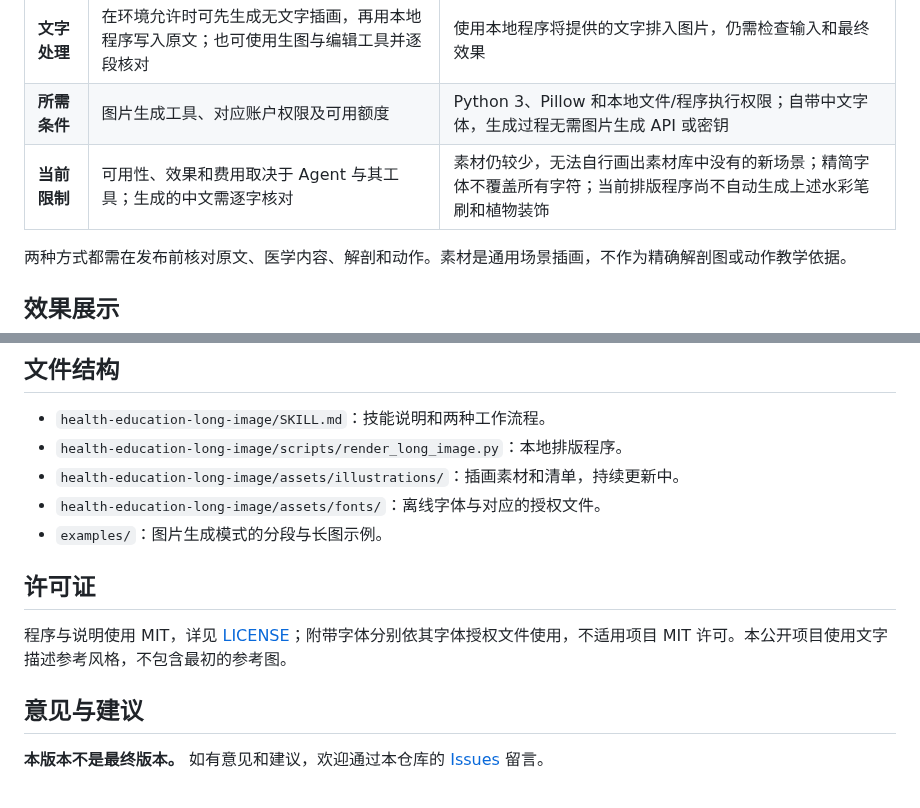
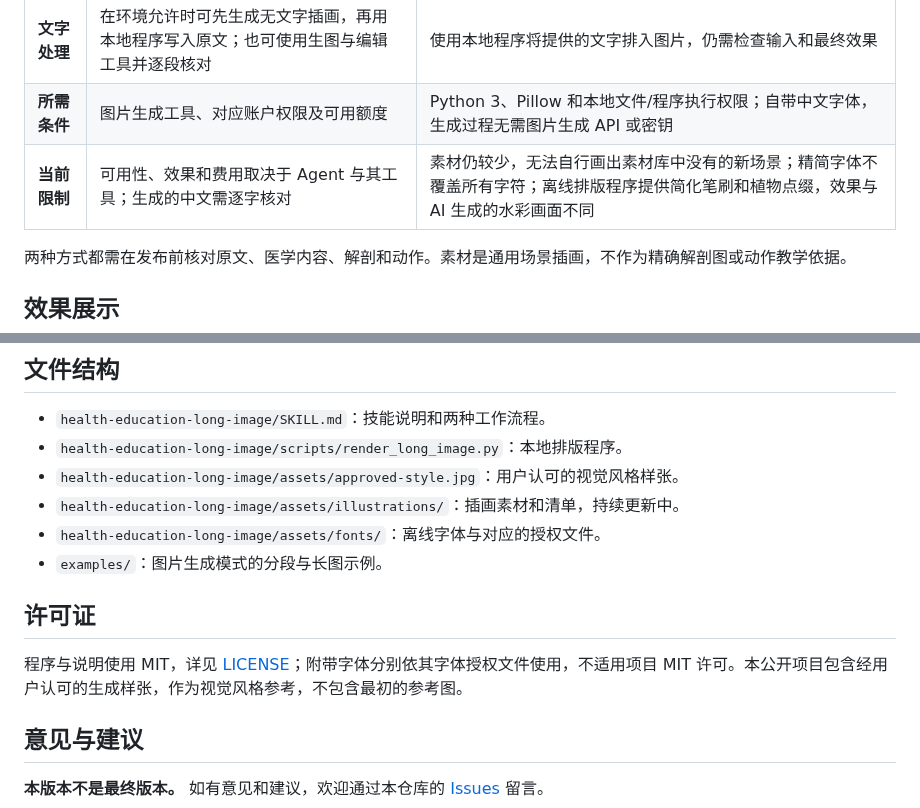
Before and after one commit to q495490981-star/health-education-long-image, a Markdown page: README.md, 2 parts joined by grey strips. Rendered like a GitHub page.

Commit message:
Improve illustrated long-image style and reference

```diff
--- a/README.md
+++ b/README.md
@@ -16,7 +16,7 @@
 | **插画来源** | 使用 Agent 的图片工具生成，可以按主题创作新的插画 | 使用仓库自带的插画素材；暂无对应素材时可留白或提示补充 |
 | **文字处理** | 在环境允许时可先生成无文字插画，再用本地程序写入原文；也可使用生图与编辑工具并逐段核对 | 使用本地程序将提供的文字排入图片，仍需检查输入和最终效果 |
 | **所需条件** | 图片生成工具、对应账户权限及可用额度 | Python 3、Pillow 和本地文件/程序执行权限；自带中文字体，生成过程无需图片生成 API 或密钥 |
-| **当前限制** | 可用性、效果和费用取决于 Agent 与其工具；生成的中文需逐字核对 | 素材仍较少，无法自行画出素材库中没有的新场景；精简字体不覆盖所有字符；当前排版程序尚不自动生成上述水彩笔刷和植物装饰 |
+| **当前限制** | 可用性、效果和费用取决于 Agent 与其工具；生成的中文需逐字核对 | 素材仍较少，无法自行画出素材库中没有的新场景；精简字体不覆盖所有字符；离线排版程序提供简化笔刷和植物点缀，效果与 AI 生成的水彩画面不同 |
 
 两种方式都需在发布前核对原文、医学内容、解剖和动作。素材是通用场景插画，不作为精确解剖图或动作教学依据。
 
@@ -154,13 +154,14 @@ python health-education-long-image/scripts/render_long_image.py --input article.
 
 - `health-education-long-image/SKILL.md`：技能说明和两种工作流程。
 - `health-education-long-image/scripts/render_long_image.py`：本地排版程序。
+- `health-education-long-image/assets/approved-style.jpg`：用户认可的视觉风格样张。
 - `health-education-long-image/assets/illustrations/`：插画素材和清单，持续更新中。
 - `health-education-long-image/assets/fonts/`：离线字体与对应的授权文件。
 - `examples/`：图片生成模式的分段与长图示例。
 
 ## 许可证
 
-程序与说明使用 MIT，详见 [LICENSE](LICENSE)；附带字体分别依其字体授权文件使用，不适用项目 MIT 许可。本公开项目使用文字描述参考风格，不包含最初的参考图。
+程序与说明使用 MIT，详见 [LICENSE](LICENSE)；附带字体分别依其字体授权文件使用，不适用项目 MIT 许可。本公开项目包含经用户认可的生成样张，作为视觉风格参考，不包含最初的参考图。
 
 ## 意见与建议
 
```
Also changed, not shown: health-education-long-image/SKILL.md (+2 -0 lines), health-education-long-image/assets/approved-style.jpg (added), 1 other file.
